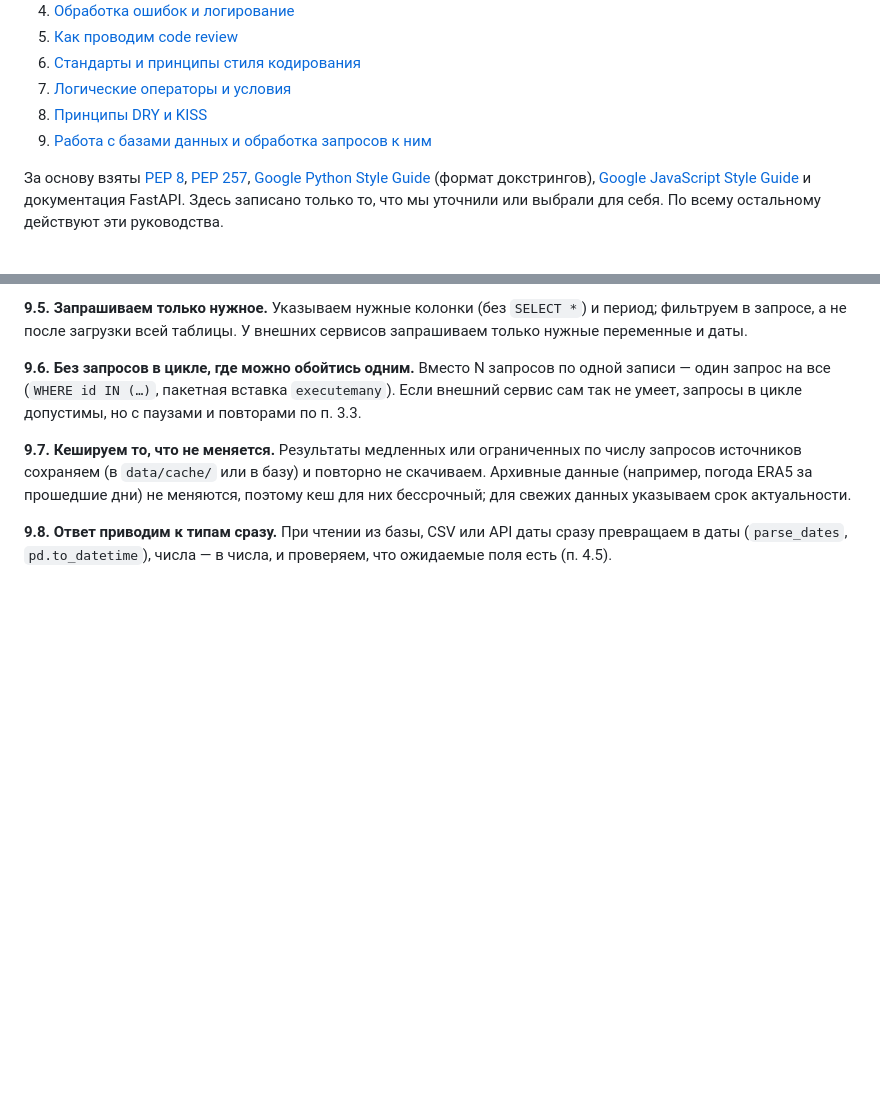
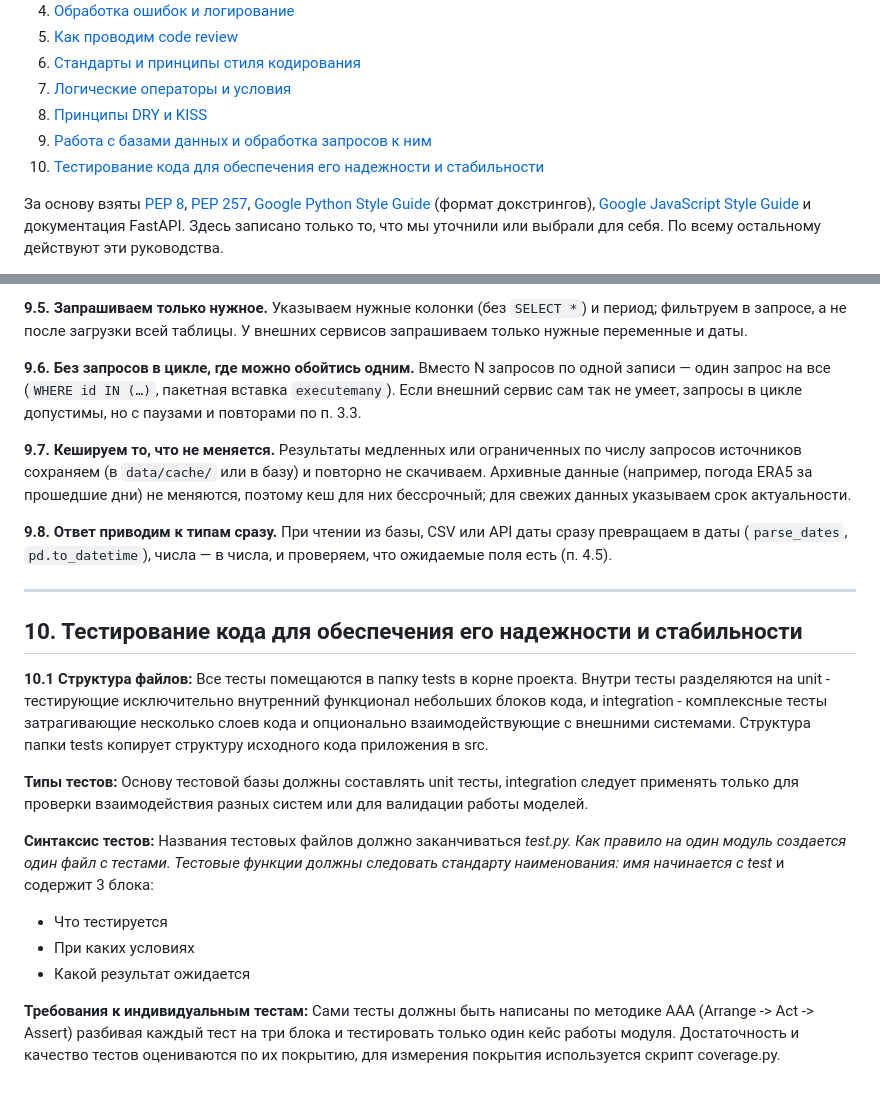
Before and after one commit to nastyushaaaa/flood_forecasting, a Markdown page: STYLEGUIDE.md, 2 parts joined by grey strips. Drawn GitHub-style; blank space fills up the shorter version.

Commit message:
Add testing guidelines for code reliability and stability
Added a section on code testing to ensure reliability and stability, including file structure, types of tests, syntax, and requirements.

```diff
--- a/STYLEGUIDE.md
+++ b/STYLEGUIDE.md
@@ -11,6 +11,7 @@
 7. [Логические операторы и условия](#7-логические-операторы-и-условия)
 8. [Принципы DRY и KISS](#8-принципы-dry-и-kiss)
 9. [Работа с базами данных и обработка запросов к ним](#9-работа-с-базами-данных-и-обработка-запросов-к-ним)
+10. [Тестирование кода для обеспечения его надежности и стабильности](#10-тестирование-кода-для-обеспечения-его-надежности-и-стабильности)
 
 За основу взяты [PEP 8](https://peps.python.org/pep-0008/), [PEP 257](https://peps.python.org/pep-0257/),
 [Google Python Style Guide](https://google.github.io/styleguide/pyguide.html) (формат докстрингов),
@@ -455,3 +456,23 @@ SQLAlchemy), HTTP — через `params={…}` у `requests`. Это защищ
 
 **9.8. Ответ приводим к типам сразу.** При чтении из базы, CSV или API даты сразу превращаем в даты
 (`parse_dates`, `pd.to_datetime`), числа — в числа, и проверяем, что ожидаемые поля есть (п. 4.5).
+
+---
+
+## 10. Тестирование кода для обеспечения его надежности и стабильности
+
+**10.1 Структура файлов:**
+Все тесты помещаются в папку tests в корне проекта. Внутри тесты разделяются на unit - тестирующие исключительно внутренний функционал небольших блоков кода, и integration - комплексные тесты затрагивающие несколько слоев кода и опционально взаимодействующие с внешними системами. Структура папки tests копирует структуру исходного кода приложения в src.
+
+**Типы тестов:**
+Основу тестовой базы должны составлять unit тесты, integration следует применять только для проверки взаимодействия разных систем или для валидации работы моделей.
+
+**Синтаксис тестов:**
+Названия тестовых файлов должно заканчиваться _test.py. Как правило на один модуль создается один файл с тестами. Тестовые функции должны следовать стандарту наименования: имя начинается с test_ и содержит 3 блока:
+- Что тестируется
+- При каких условиях
+- Какой результат ожидается
+
+**Требования к индивидуальным тестам:**
+Сами тесты должны быть написаны по методике AAA (Arrange -> Act -> Assert) разбивая каждый тест на три блока и тестировать только один кейс работы модуля.
+Достаточность и качество тестов оцениваются по их покрытию, для измерения покрытия используется скрипт coverage.py.
```
